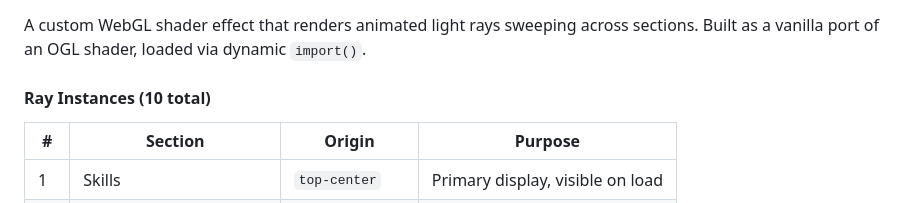
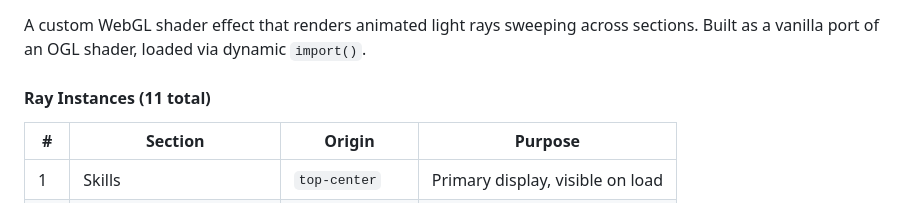
Before and after one commit to FelixAdmasu/Responsive-Portfolio-Website-Fraol-Admasu-Full-Stack-Developer, a Markdown page: ReadMe.MD, the part around one of its changes. Drawn GitHub-style.

```diff
--- a/ReadMe.MD
+++ b/ReadMe.MD
@@ -304,7 +304,7 @@ Swiper carousel with 7 projects:
 
 A custom WebGL shader effect that renders animated light rays sweeping across sections. Built as a vanilla port of an OGL shader, loaded via dynamic `import()`.
 
-#### Ray Instances (10 total)
+#### Ray Instances (11 total)
 
 | # | Section | Origin | Purpose |
 |---|---------|--------|---------|
```
Also changed, not shown: other parts of ReadMe.MD (+1 -1 lines).
